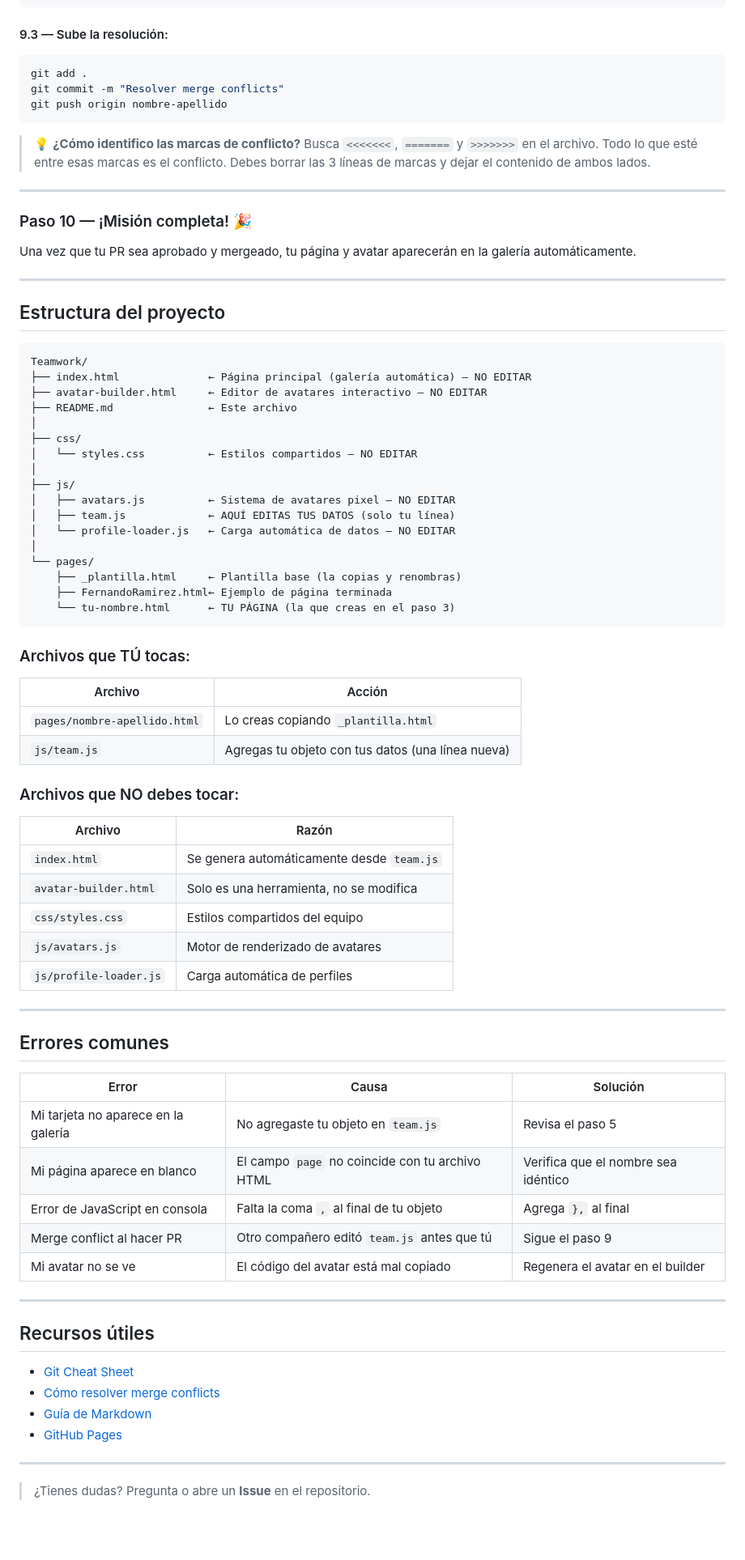
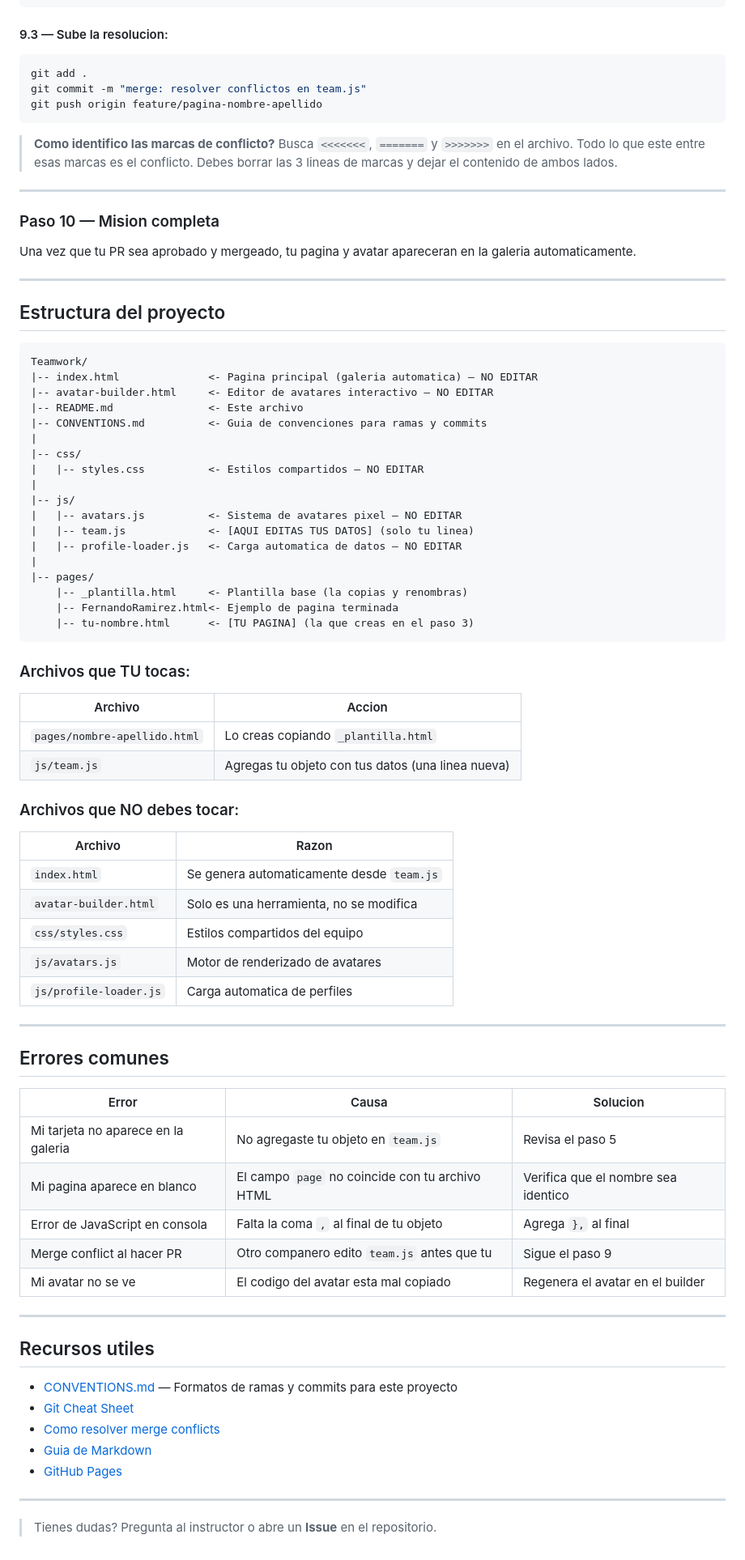
Before and after one commit to dferram/github-course-teamwork, a Markdown page: README.md, the part around one of its changes. Shown at 81% size. Rendered like a GitHub page; blank space fills up the shorter version.

````diff
--- a/README.md
+++ b/README.md
@@ -265,21 +254,20 @@ Git marcará el conflicto así:
     { name: "Tu Nombre", ... },
 ```
 
-#### 9.3 — Sube la resolución:
-
+#### 9.3 — Sube la resolucion:
 ```bash
 git add .
-git commit -m "Resolver merge conflicts"
-git push origin nombre-apellido
+git commit -m "merge: resolver conflictos en team.js"
+git push origin feature/pagina-nombre-apellido
 ```
 
-> 💡 **¿Cómo identifico las marcas de conflicto?** Busca `<<<<<<<`, `=======` y `>>>>>>>` en el archivo. Todo lo que esté entre esas marcas es el conflicto. Debes borrar las 3 líneas de marcas y dejar el contenido de ambos lados.
+> **Como identifico las marcas de conflicto?** Busca `<<<<<<<`, `=======` y `>>>>>>>` en el archivo. Todo lo que este entre esas marcas es el conflicto. Debes borrar las 3 lineas de marcas y dejar el contenido de ambos lados.
 
 ---
 
-### Paso 10 — ¡Misión completa! 🎉
+### Paso 10 — Mision completa
 
-Una vez que tu PR sea aprobado y mergeado, tu página y avatar aparecerán en la galería automáticamente.
+Una vez que tu PR sea aprobado y mergeado, tu pagina y avatar apareceran en la galeria automaticamente.
 
 ---
 
@@ -287,62 +275,64 @@ Una vez que tu PR sea aprobado y mergeado, tu página y avatar aparecerán en la
 
 ```
 Teamwork/
-├── index.html              ← Página principal (galería automática) — NO EDITAR
-├── avatar-builder.html     ← Editor de avatares interactivo — NO EDITAR
-├── README.md               ← Este archivo
-│
-├── css/
-│   └── styles.css          ← Estilos compartidos — NO EDITAR
-│
-├── js/
-│   ├── avatars.js          ← Sistema de avatares pixel — NO EDITAR
-│   ├── team.js             ← AQUÍ EDITAS TUS DATOS (solo tu línea)
-│   └── profile-loader.js   ← Carga automática de datos — NO EDITAR
-│
-└── pages/
-    ├── _plantilla.html     ← Plantilla base (la copias y renombras)
-    ├── FernandoRamirez.html← Ejemplo de página terminada
-    └── tu-nombre.html      ← TU PÁGINA (la que creas en el paso 3)
+|-- index.html              <- Pagina principal (galeria automatica) — NO EDITAR
+|-- avatar-builder.html     <- Editor de avatares interactivo — NO EDITAR
+|-- README.md               <- Este archivo
+|-- CONVENTIONS.md          <- Guia de convenciones para ramas y commits
+|
+|-- css/
+|   |-- styles.css          <- Estilos compartidos — NO EDITAR
+|
+|-- js/
+|   |-- avatars.js          <- Sistema de avatares pixel — NO EDITAR
+|   |-- team.js             <- [AQUI EDITAS TUS DATOS] (solo tu linea)
+|   |-- profile-loader.js   <- Carga automatica de datos — NO EDITAR
+|
+|-- pages/
+    |-- _plantilla.html     <- Plantilla base (la copias y renombras)
+    |-- FernandoRamirez.html<- Ejemplo de pagina terminada
+    |-- tu-nombre.html      <- [TU PAGINA] (la que creas en el paso 3)
 ```
 
-### Archivos que TÚ tocas:
+### Archivos que TU tocas:
 
-| Archivo                      | Acción                                            |
-| ---------------------------- | ------------------------------------------------- |
-| `pages/nombre-apellido.html` | Lo creas copiando `_plantilla.html`               |
-| `js/team.js`                 | Agregas tu objeto con tus datos (una línea nueva) |
+| Archivo | Accion |
+|---|---|
+| `pages/nombre-apellido.html` | Lo creas copiando `_plantilla.html` |
+| `js/team.js` | Agregas tu objeto con tus datos (una linea nueva) |
 
 ### Archivos que NO debes tocar:
 
-| Archivo                | Razón                                     |
-| ---------------------- | ----------------------------------------- |
-| `index.html`           | Se genera automáticamente desde `team.js` |
-| `avatar-builder.html`  | Solo es una herramienta, no se modifica   |
-| `css/styles.css`       | Estilos compartidos del equipo            |
-| `js/avatars.js`        | Motor de renderizado de avatares          |
-| `js/profile-loader.js` | Carga automática de perfiles              |
+| Archivo | Razon |
+|---|---|
+| `index.html` | Se genera automaticamente desde `team.js` |
+| `avatar-builder.html` | Solo es una herramienta, no se modifica |
+| `css/styles.css` | Estilos compartidos del equipo |
+| `js/avatars.js` | Motor de renderizado de avatares |
+| `js/profile-loader.js` | Carga automatica de perfiles |
 
 ---
 
 ## Errores comunes
 
-| Error                               | Causa                                           | Solución                            |
-| ----------------------------------- | ----------------------------------------------- | ----------------------------------- |
-| Mi tarjeta no aparece en la galería | No agregaste tu objeto en `team.js`             | Revisa el paso 5                    |
-| Mi página aparece en blanco         | El campo `page` no coincide con tu archivo HTML | Verifica que el nombre sea idéntico |
-| Error de JavaScript en consola      | Falta la coma `,` al final de tu objeto         | Agrega `},` al final                |
-| Merge conflict al hacer PR          | Otro compañero editó `team.js` antes que tú     | Sigue el paso 9                     |
-| Mi avatar no se ve                  | El código del avatar está mal copiado           | Regenera el avatar en el builder    |
+| Error | Causa | Solucion |
+|---|---|---|
+| Mi tarjeta no aparece en la galeria | No agregaste tu objeto en `team.js` | Revisa el paso 5 |
+| Mi pagina aparece en blanco | El campo `page` no coincide con tu archivo HTML | Verifica que el nombre sea identico |
+| Error de JavaScript en consola | Falta la coma `,` al final de tu objeto | Agrega `},` al final |
+| Merge conflict al hacer PR | Otro companero edito `team.js` antes que tu | Sigue el paso 9 |
+| Mi avatar no se ve | El codigo del avatar esta mal copiado | Regenera el avatar en el builder |
 
 ---
 
-## Recursos útiles
+## Recursos utiles
 
+- [CONVENTIONS.md](CONVENTIONS.md) — Formatos de ramas y commits para este proyecto
 - [Git Cheat Sheet](https://education.github.com/git-cheat-sheet-education.pdf)
-- [Cómo resolver merge conflicts](https://docs.github.com/es/pull-requests/collaborating-with-pull-requests/addressing-merge-conflicts)
-- [Guía de Markdown](https://guides.github.com/features/mastering-markdown/)
+- [Como resolver merge conflicts](https://docs.github.com/es/pull-requests/collaborating-with-pull-requests/addressing-merge-conflicts)
+- [Guia de Markdown](https://guides.github.com/features/mastering-markdown/)
 - [GitHub Pages](https://pages.github.com/)
 
 ---
 
-> ¿Tienes dudas? Pregunta o abre un **Issue** en el repositorio.
+> Tienes dudas? Pregunta al instructor o abre un **Issue** en el repositorio.
````
Also changed, not shown: other parts of README.md (+77 -88 lines), CONVENTIONS.md (added, +125 -0 lines).
